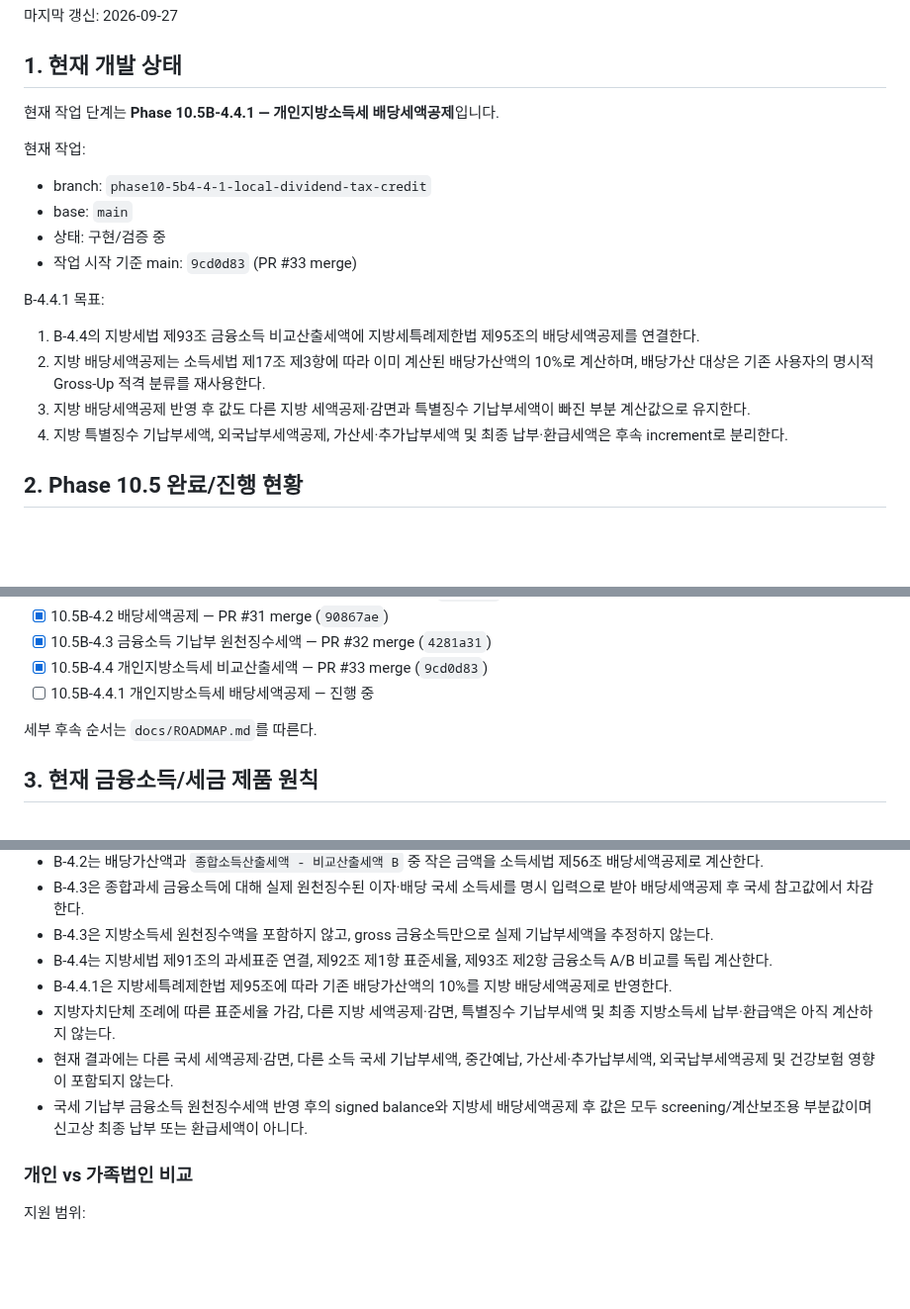
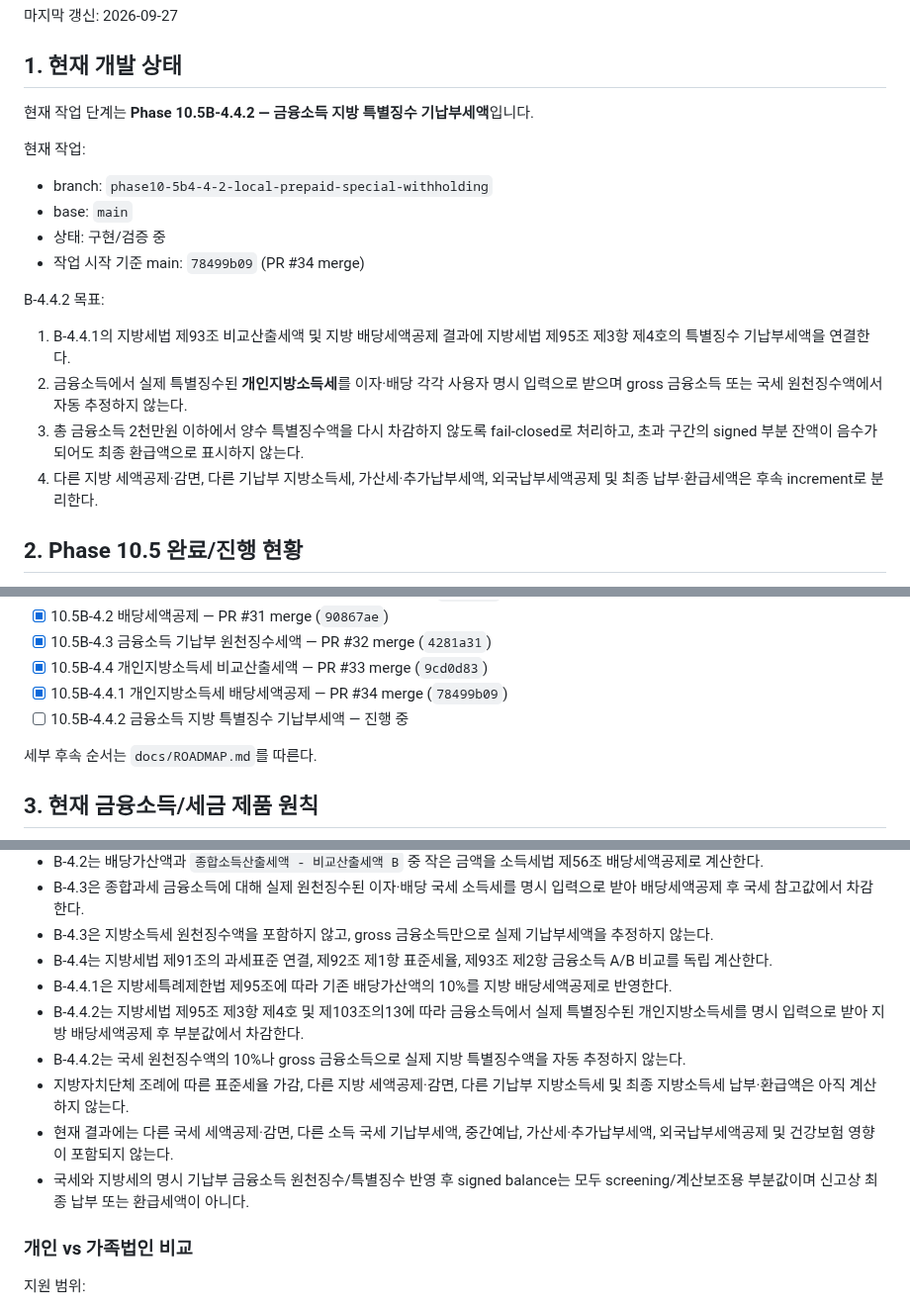
Before and after one commit to sagesaint84/wealth, a Markdown page: docs/PROJECT_STATE.md, 3 parts joined by grey strips. Shown at 99% size. Rendered like a GitHub page; blank space fills up the shorter version.

Commit message:
docs: update project state for phase 10.5B-4.4.2

```diff
--- a/docs/PROJECT_STATE.md
+++ b/docs/PROJECT_STATE.md
@@ -8,21 +8,21 @@
 
 ## 1. 현재 개발 상태
 
-현재 작업 단계는 **Phase 10.5B-4.4.1 — 개인지방소득세 배당세액공제**입니다.
+현재 작업 단계는 **Phase 10.5B-4.4.2 — 금융소득 지방 특별징수 기납부세액**입니다.
 
 현재 작업:
 
-- branch: `phase10-5b4-4-1-local-dividend-tax-credit`
+- branch: `phase10-5b4-4-2-local-prepaid-special-withholding`
 - base: `main`
 - 상태: 구현/검증 중
-- 작업 시작 기준 main: `9cd0d83` (PR #33 merge)
+- 작업 시작 기준 main: `78499b09` (PR #34 merge)
 
-B-4.4.1 목표:
+B-4.4.2 목표:
 
-1. B-4.4의 지방세법 제93조 금융소득 비교산출세액에 지방세특례제한법 제95조의 배당세액공제를 연결한다.
-2. 지방 배당세액공제는 소득세법 제17조 제3항에 따라 이미 계산된 배당가산액의 10%로 계산하며, 배당가산 대상은 기존 사용자의 명시적 Gross-Up 적격 분류를 재사용한다.
-3. 지방 배당세액공제 반영 후 값도 다른 지방 세액공제·감면과 특별징수 기납부세액이 빠진 부분 계산값으로 유지한다.
-4. 지방 특별징수 기납부세액, 외국납부세액공제, 가산세·추가납부세액 및 최종 납부·환급세액은 후속 increment로 분리한다.
+1. B-4.4.1의 지방세법 제93조 비교산출세액 및 지방 배당세액공제 결과에 지방세법 제95조 제3항 제4호의 특별징수 기납부세액을 연결한다.
+2. 금융소득에서 실제 특별징수된 **개인지방소득세**를 이자·배당 각각 사용자 명시 입력으로 받으며 gross 금융소득 또는 국세 원천징수액에서 자동 추정하지 않는다.
+3. 총 금융소득 2천만원 이하에서 양수 특별징수액을 다시 차감하지 않도록 fail-closed로 처리하고, 초과 구간의 signed 부분 잔액이 음수가 되어도 최종 환급액으로 표시하지 않는다.
+4. 다른 지방 세액공제·감면, 다른 기납부 지방소득세, 가산세·추가납부세액, 외국납부세액공제 및 최종 납부·환급세액은 후속 increment로 분리한다.
 
 ## 2. Phase 10.5 완료/진행 현황
 
@@ -44,7 +44,8 @@ B-4.4.1 목표:
 - [x] 10.5B-4.2 배당세액공제 — PR #31 merge (`90867ae`)
 - [x] 10.5B-4.3 금융소득 기납부 원천징수세액 — PR #32 merge (`4281a31`)
 - [x] 10.5B-4.4 개인지방소득세 비교산출세액 — PR #33 merge (`9cd0d83`)
-- [ ] 10.5B-4.4.1 개인지방소득세 배당세액공제 — 진행 중
+- [x] 10.5B-4.4.1 개인지방소득세 배당세액공제 — PR #34 merge (`78499b09`)
+- [ ] 10.5B-4.4.2 금융소득 지방 특별징수 기납부세액 — 진행 중
 
 세부 후속 순서는 `docs/ROADMAP.md`를 따른다.
 
@@ -88,9 +89,11 @@ B-4.4.1 목표:
 - B-4.3은 지방소득세 원천징수액을 포함하지 않고, gross 금융소득만으로 실제 기납부세액을 추정하지 않는다.
 - B-4.4는 지방세법 제91조의 과세표준 연결, 제92조 제1항 표준세율, 제93조 제2항 금융소득 A/B 비교를 독립 계산한다.
 - B-4.4.1은 지방세특례제한법 제95조에 따라 기존 배당가산액의 10%를 지방 배당세액공제로 반영한다.
-- 지방자치단체 조례에 따른 표준세율 가감, 다른 지방 세액공제·감면, 특별징수 기납부세액 및 최종 지방소득세 납부·환급액은 아직 계산하지 않는다.
+- B-4.4.2는 지방세법 제95조 제3항 제4호 및 제103조의13에 따라 금융소득에서 실제 특별징수된 개인지방소득세를 명시 입력으로 받아 지방 배당세액공제 후 부분값에서 차감한다.
+- B-4.4.2는 국세 원천징수액의 10%나 gross 금융소득으로 실제 지방 특별징수액을 자동 추정하지 않는다.
+- 지방자치단체 조례에 따른 표준세율 가감, 다른 지방 세액공제·감면, 다른 기납부 지방소득세 및 최종 지방소득세 납부·환급액은 아직 계산하지 않는다.
 - 현재 결과에는 다른 국세 세액공제·감면, 다른 소득 국세 기납부세액, 중간예납, 가산세·추가납부세액, 외국납부세액공제 및 건강보험 영향이 포함되지 않는다.
-- 국세 기납부 금융소득 원천징수세액 반영 후의 signed balance와 지방세 배당세액공제 후 값은 모두 screening/계산보조용 부분값이며 신고상 최종 납부 또는 환급세액이 아니다.
+- 국세와 지방세의 명시 기납부 금융소득 원천징수/특별징수 반영 후 signed balance는 모두 screening/계산보조용 부분값이며 신고상 최종 납부 또는 환급세액이 아니다.
 
 ### 개인 vs 가족법인 비교
 
```
Also changed, not shown: other parts of docs/PROJECT_STATE.md (+1 -2 lines).
